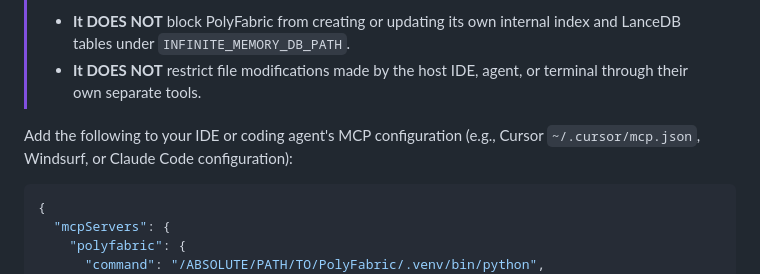
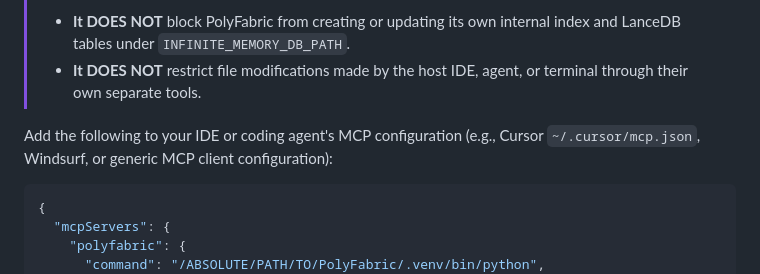
Before and after one commit to vishalvermauts/PolyFabric, a Markdown page: PILOT_QUICKSTART.md, the part around the change. Rendered like a GitHub page.

````diff
--- a/PILOT_QUICKSTART.md
+++ b/PILOT_QUICKSTART.md
@@ -65,7 +65,7 @@ PolyFabric runs as an in-process MCP (Model Context Protocol) stdio server.
 > - **It DOES NOT** block PolyFabric from creating or updating its own internal index and LanceDB tables under `INFINITE_MEMORY_DB_PATH`.
 > - **It DOES NOT** restrict file modifications made by the host IDE, agent, or terminal through their own separate tools.
 
-Add the following to your IDE or coding agent's MCP configuration (e.g., Cursor `~/.cursor/mcp.json`, Windsurf, or Claude Code configuration):
+Add the following to your IDE or coding agent's MCP configuration (e.g., Cursor `~/.cursor/mcp.json`, Windsurf, or generic MCP client configuration):
 
 ```json
 {
````
Also changed, not shown: README.md (+1 -1 lines).
